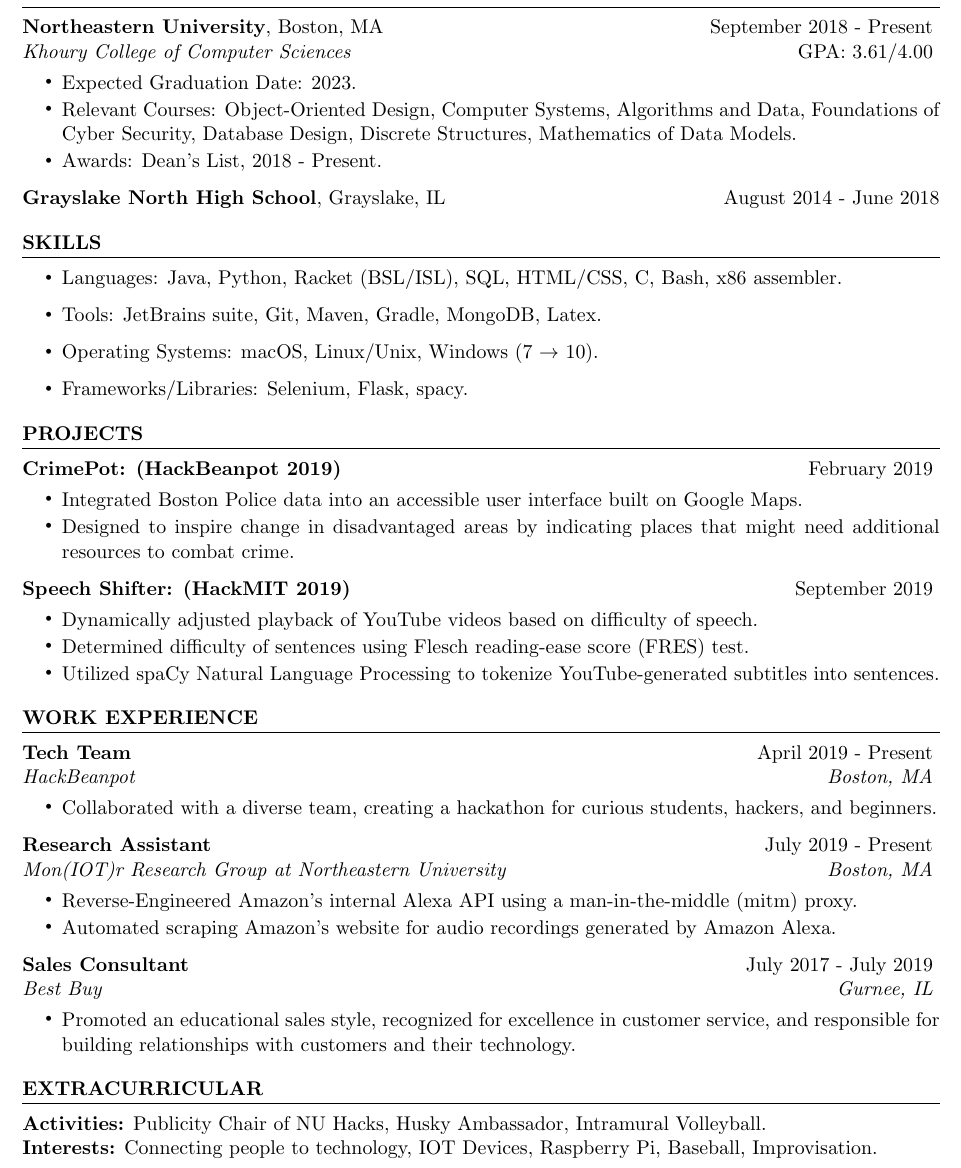
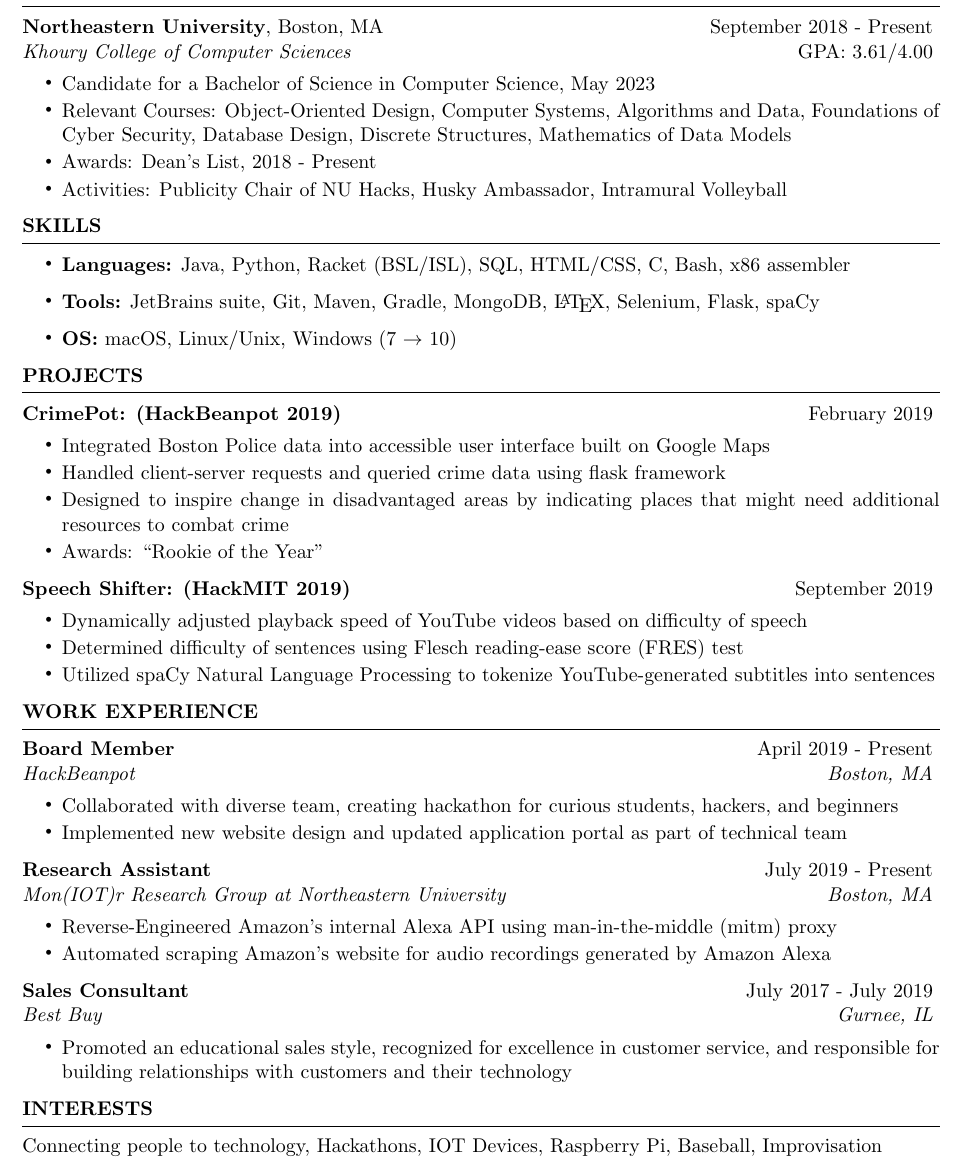
Before and after one commit to kyleposluns/Resume, a LaTeX CV (src/resume.tex, which reads src/resume.cls): part of the page, cut so that both start at the same text. Compiled offline with pdfLaTeX.

Commit message:
Updates 9/25.

```diff
--- a/src/resume.cls
+++ b/src/resume.cls
@@ -104,5 +104,5 @@
 \def\addressskip{\smallskip} % The space between the two address (or phone/email) lines
 \def\sectionlineskip{\medskip} % The space above the horizontal line for each section
 \def\nameskip{\bigskip} % The space after your name at the top
-\def\sectionskip{\medskip} % The space after the heading section
+\def\sectionskip{\vspace{0em}} % The space after the heading section
 \def\availabilityskip{\vspace{-0.5em}}
--- a/src/resume.tex
+++ b/src/resume.tex
@@ -30,60 +30,58 @@
 \begin{document}
 \begin{rSection}{Education}
 \begin{rSubsection}{Northeastern University\normalfont {, Boston, MA}}{September 2018 - Present}{Khoury College of Computer Sciences}{\normalfont{GPA: 3.61/4.00}}
-\item Expected Graduation Date: 2023.
-\item Relevant Courses: Object-Oriented Design, Computer Systems, Algorithms and Data, Foundations of Cyber Security, Database Design, Discrete Structures, Mathematics of Data Models.
-\item Awards: Dean's List, 2018 - Present.
+\item Candidate for a Bachelor of Science in Computer Science, May 2023
+\item Relevant Courses: Object-Oriented Design, Computer Systems, Algorithms and Data, Foundations of Cyber Security, Database Design, Discrete Structures, Mathematics of Data Models
+\item Awards: Dean's List, 2018 - Present
+\item Activities: Publicity Chair of NU Hacks, Husky Ambassador, Intramural Volleyball
 \end{rSubsection}
-
-{\bf Grayslake North High School}, Grayslake, IL \hfill {August 2014 - June 2018}
 
 \end{rSection}
 
 \begin{rSection}{Skills}
   \begin{list}{\tiny\raisebox{1ex}{\textbullet}}{\leftmargin=2.0em}
-    \item Languages: Java, Python, Racket (BSL/ISL), SQL, HTML/CSS, C, Bash, x86 assembler.
-    \item Tools: JetBrains suite, Git, Maven, Gradle, MongoDB, Latex.
-    \item Operating Systems: macOS, Linux/Unix, Windows (7 $\to$ 10).
-    \item Frameworks/Libraries: Selenium, Flask, spacy.
+    \item {\bf Languages:} Java, Python, Racket (BSL/ISL), SQL, HTML/CSS, C, Bash, x86 assembler
+    \item {\bf Tools:} JetBrains suite, Git, Maven, Gradle, MongoDB, \LaTeX{}, Selenium, Flask, spaCy
+    \item {\bf OS:} macOS, Linux/Unix, Windows (7 $\to$ 10)
   \end{list}
 \end{rSection}
 \begin{rSection}{Projects}
 
 \begin{rSubsection}{\href{https://www.devpost.com/software/CrimePot}{{\bf CrimePot: (HackBeanpot 2019)}}}{February 2019}{}{}
-\item Integrated Boston Police data into an accessible user interface built on Google Maps.
-\item Designed to inspire change in disadvantaged areas by indicating places that might need additional resources to combat crime.
+\item Integrated Boston Police data into accessible user interface built on Google Maps
+\item Handled client-server requests and queried crime data using flask framework
+\item Designed to inspire change in disadvantaged areas by indicating places that might need additional resources to combat crime
+\item Awards: ``Rookie of the Year"
 \end{rSubsection}
 
 \begin{rSubsection}{\href{https://www.devpost.com/software/SpeechShifter}{\bf Speech Shifter: (HackMIT 2019)}}{September 2019}{}{}
-\item Dynamically adjusted playback of YouTube videos based on difficulty of speech.
-\item Determined difficulty of sentences using Flesch reading-ease score (FRES) test.
-\item Utilized \href{https://www.spacy.io}{spaCy} Natural Language Processing to tokenize YouTube-generated subtitles into sentences.
+\item Dynamically adjusted playback speed of YouTube videos based on difficulty of speech
+\item Determined difficulty of sentences using Flesch reading-ease score (FRES) test
+\item Utilized \href{https://www.spacy.io}{spaCy} Natural Language Processing to tokenize YouTube-generated subtitles into sentences
 \end{rSubsection}
 
 \end{rSection}
 
 \begin{rSection}{Work Experience}
 
-\begin{rSubsection}{Tech Team}{April 2019 - Present}{HackBeanpot}{Boston, MA}
-\item Collaborated with a diverse team, creating a hackathon for curious students, hackers, and beginners.
+\begin{rSubsection}{Board Member}{April 2019 - Present}{HackBeanpot}{Boston, MA}
+\item Collaborated with diverse team, creating hackathon for curious students, hackers, and beginners
+\item Implemented new website design and updated application portal as part of technical team
 \end{rSubsection}
 
 \begin{rSubsection}{Research Assistant}{July 2019 - Present}{Mon(IOT)r Research Group at Northeastern University}{Boston, MA}
-\item Reverse-Engineered Amazon's internal Alexa API using a man-in-the-middle (mitm) proxy.
-\item Automated scraping Amazon's website for audio recordings generated by Amazon Alexa.
+\item Reverse-Engineered Amazon's internal Alexa API using man-in-the-middle (mitm) proxy
+\item Automated scraping Amazon's website for audio recordings generated by Amazon Alexa
 \end{rSubsection}
 
 \begin{rSubsection}{Sales Consultant}{July 2017 - July 2019}{Best Buy}{Gurnee, IL}
-\item Promoted an educational sales style, recognized for excellence in customer service, and responsible for building relationships with customers and their technology.
+\item Promoted an educational sales style, recognized for excellence in customer service, and responsible for building relationships with customers and their technology
 \end{rSubsection}
 
 \end{rSection}
 
-\begin{rSection}{Extracurricular}\itemsep -5pt
-{\bf Activities:}
-Publicity Chair of NU Hacks, Husky Ambassador, Intramural Volleyball. \\
-{\bf Interests:}
-Connecting people to technology, IOT Devices, Raspberry Pi, Baseball, Improvisation.
+\begin{rSection}{Interests}\itemsep -5pt
+Connecting people to technology, Hackathons, IOT Devices, Raspberry Pi, Baseball, Improvisation
 \end{rSection}
 
 
```
